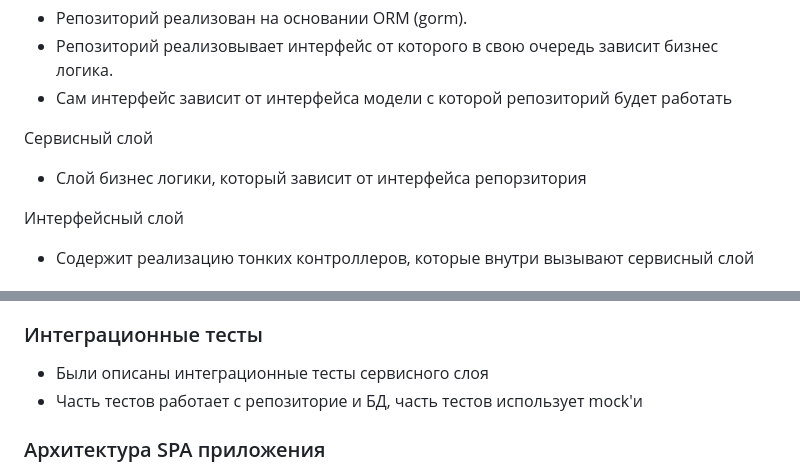
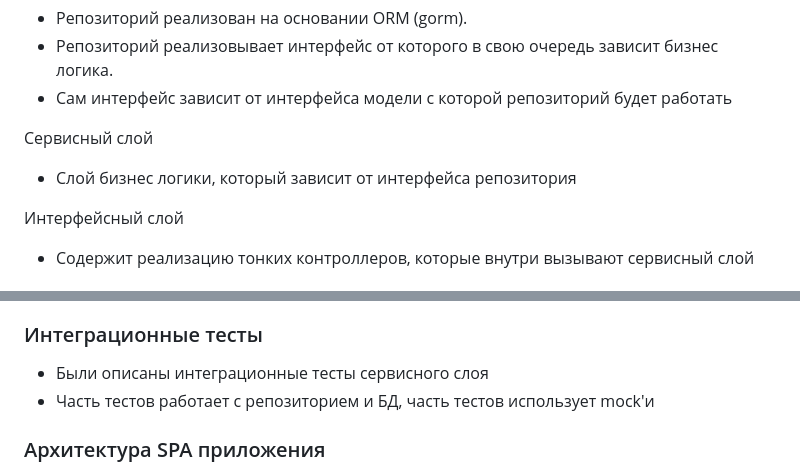
Before and after one commit to EvgenijKobzar/go-otus-coursework, a Markdown page: README.md, 2 parts joined by grey strips. Rendered like a GitHub page.

Commit message:
Проектная работа - fix

```diff
--- a/README.md
+++ b/README.md
@@ -25,7 +25,7 @@
 - Сам интерфейс зависит от интерфейса модели с которой репозиторий будет работать
 
 Сервисный слой
-- Слой бизнес логики, который зависит от интерфейса репорзитория
+- Слой бизнес логики, который зависит от интерфейса репозитория
 
 Интерфейсный слой
 - Содержит реализацию тонких контроллеров, которые внутри вызывают сервисный слой
@@ -38,7 +38,7 @@
 
 ### Интеграционные тесты
 - Были описаны интеграционные тесты сервисного слоя
-- Часть тестов работает с репозиторие и БД, часть тестов использует mock'и
+- Часть тестов работает с репозиторием и БД, часть тестов использует mock'и
 
 ### Архитектура SPA приложения
 - для интерфейса разработано SPA приложение на Vue 3 + pinia (composition api)
```
